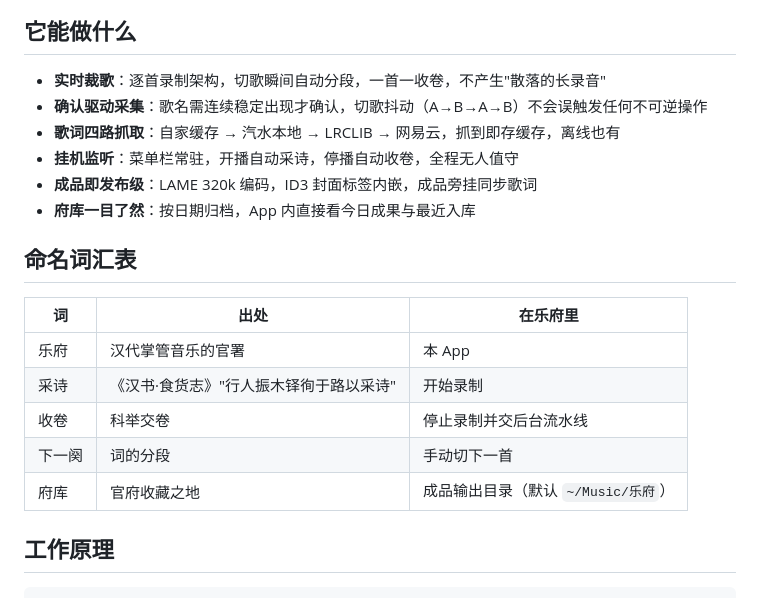
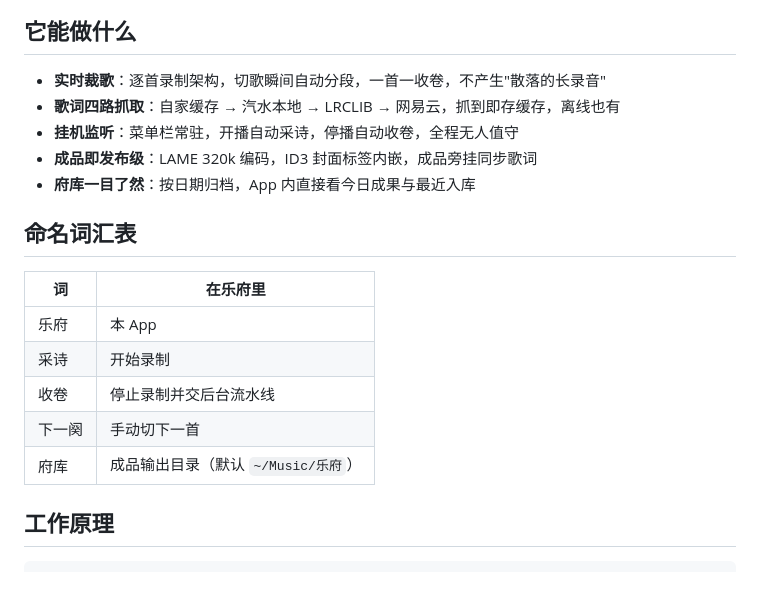
Before and after one commit to boxter007/lefu, a Markdown page: README.md, the part around the change. Rendered like a GitHub page.

Commit message:
README 精简：去掉确认驱动采集条目与词汇表出处列

```diff
--- a/README.md
+++ b/README.md
@@ -7,7 +7,6 @@
 ## 它能做什么
 
 - **实时裁歌**：逐首录制架构，切歌瞬间自动分段，一首一收卷，不产生"散落的长录音"
-- **确认驱动采集**：歌名需连续稳定出现才确认，切歌抖动（A→B→A→B）不会误触发任何不可逆操作
 - **歌词四路抓取**：自家缓存 → 汽水本地 → LRCLIB → 网易云，抓到即存缓存，离线也有
 - **挂机监听**：菜单栏常驻，开播自动采诗，停播自动收卷，全程无人值守
 - **成品即发布级**：LAME 320k 编码，ID3 封面标签内嵌，成品旁挂同步歌词
@@ -15,13 +14,13 @@
 
 ## 命名词汇表
 
-| 词 | 出处 | 在乐府里 |
-|---|---|---|
-| 乐府 | 汉代掌管音乐的官署 | 本 App |
-| 采诗 | 《汉书·食货志》"行人振木铎徇于路以采诗" | 开始录制 |
-| 收卷 | 科举交卷 | 停止录制并交后台流水线 |
-| 下一阕 | 词的分段 | 手动切下一首 |
-| 府库 | 官府收藏之地 | 成品输出目录（默认 `~/Music/乐府`） |
+| 词 | 在乐府里 |
+|---|---|
+| 乐府 | 本 App |
+| 采诗 | 开始录制 |
+| 收卷 | 停止录制并交后台流水线 |
+| 下一阕 | 手动切下一首 |
+| 府库 | 成品输出目录（默认 `~/Music/乐府`） |
 
 ## 工作原理
 
```
